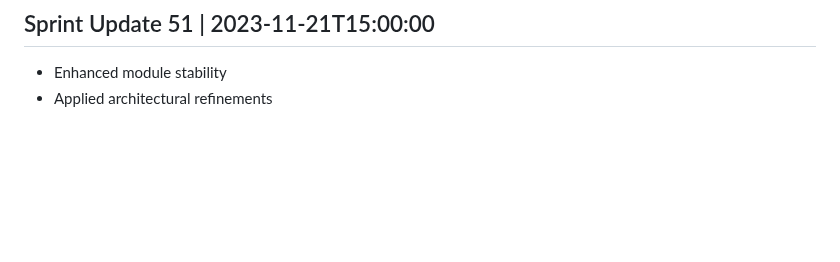
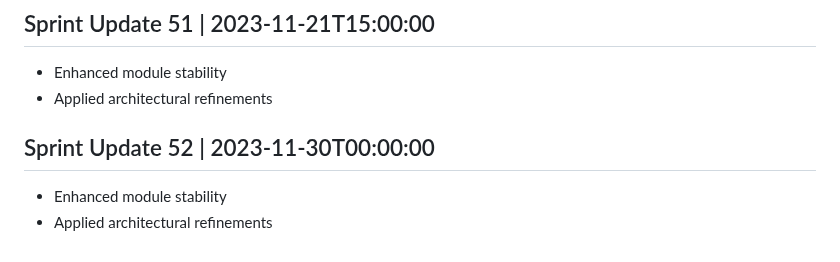
Before and after one commit to AshrafMorningstar/Learning, a Markdown page: PROJECT_HISTORY.md, the part around the change. Drawn GitHub-style; blank space fills up the shorter version.

```diff
--- a/PROJECT_HISTORY.md
+++ b/PROJECT_HISTORY.md
@@ -205,3 +205,7 @@
 ## Sprint Update 51 | 2023-11-21T15:00:00
 - Enhanced module stability
 - Applied architectural refinements
+
+## Sprint Update 52 | 2023-11-30T00:00:00
+- Enhanced module stability
+- Applied architectural refinements
```
